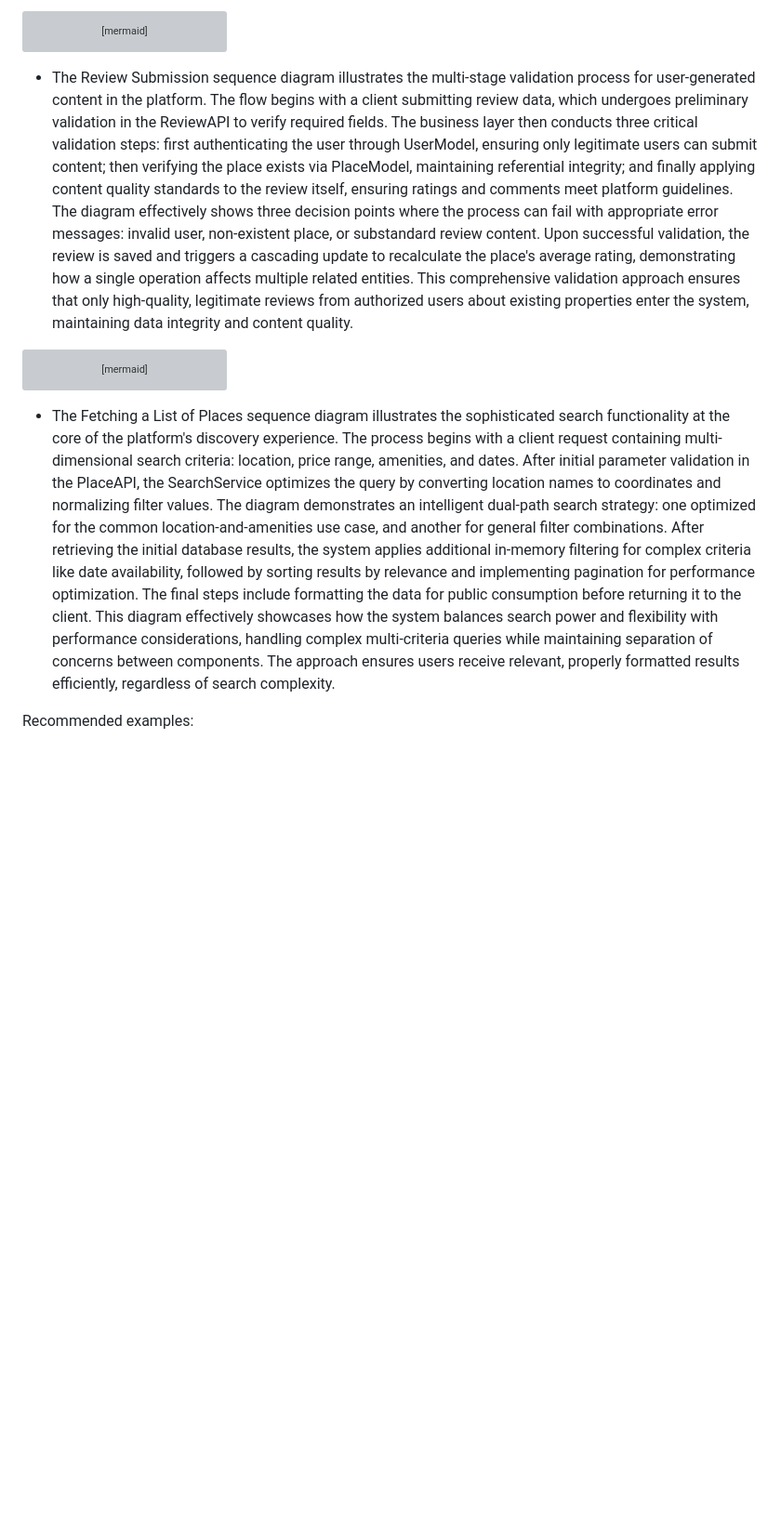
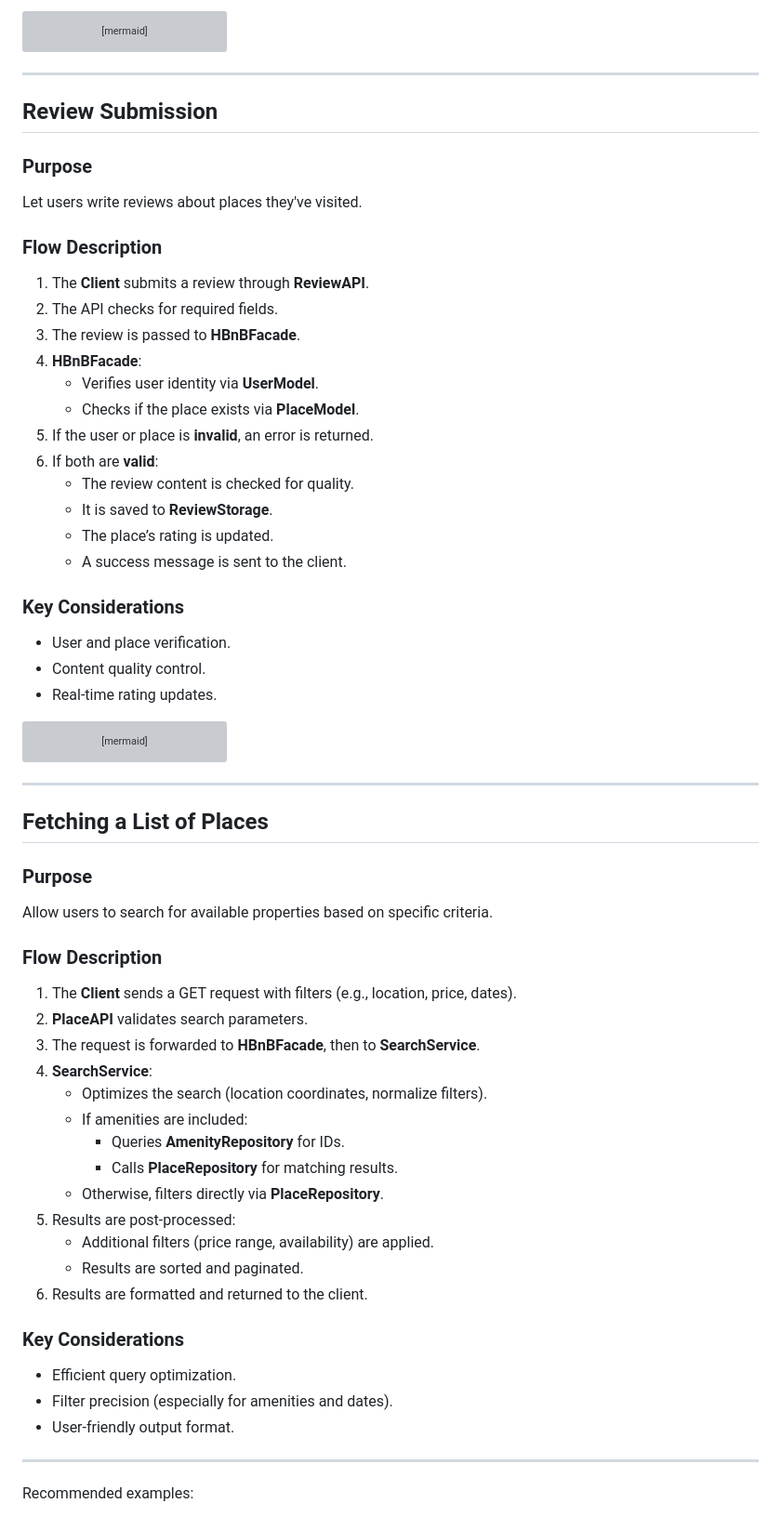
Before and after one commit to Steph974-Git/holbertonschool-hbnb, a Markdown page: README.md, the part around the change printed below. Shown: that part at 93% size. Drawn GitHub-style; blank space fills up the shorter version; grey boxes are pictures that could not be loaded.

````diff
--- a/README.md
+++ b/README.md
@@ -477,7 +520,31 @@ sequenceDiagram
         end
     end
 ```
-- The Review Submission sequence diagram illustrates the multi-stage validation process for user-generated content in the platform. The flow begins with a client submitting review data, which undergoes preliminary validation in the ReviewAPI to verify required fields. The business layer then conducts three critical validation steps: first authenticating the user through UserModel, ensuring only legitimate users can submit content; then verifying the place exists via PlaceModel, maintaining referential integrity; and finally applying content quality standards to the review itself, ensuring ratings and comments meet platform guidelines. The diagram effectively shows three decision points where the process can fail with appropriate error messages: invalid user, non-existent place, or substandard review content. Upon successful validation, the review is saved and triggers a cascading update to recalculate the place's average rating, demonstrating how a single operation affects multiple related entities. This comprehensive validation approach ensures that only high-quality, legitimate reviews from authorized users about existing properties enter the system, maintaining data integrity and content quality.
+---
+
+##  Review Submission
+
+###  Purpose
+Let users write reviews about places they've visited.
+
+###  Flow Description
+1. The **Client** submits a review through **ReviewAPI**.
+2. The API checks for required fields.
+3. The review is passed to **HBnBFacade**.
+4. **HBnBFacade**:
+   - Verifies user identity via **UserModel**.
+   - Checks if the place exists via **PlaceModel**.
+5. If the user or place is **invalid**, an error is returned.
+6. If both are **valid**:
+   - The review content is checked for quality.
+   - It is saved to **ReviewStorage**.
+   - The place’s rating is updated.
+   - A success message is sent to the client.
+
+###  Key Considerations
+- User and place verification.
+- Content quality control.
+- Real-time rating updates.
 ```mermaid
 ---
 config:
@@ -536,7 +603,34 @@ sequenceDiagram
     deactivate Client
 
 ```
- - The Fetching a List of Places sequence diagram illustrates the sophisticated search functionality at the core of the platform's discovery experience. The process begins with a client request containing multi-dimensional search criteria: location, price range, amenities, and dates. After initial parameter validation in the PlaceAPI, the SearchService optimizes the query by converting location names to coordinates and normalizing filter values. The diagram demonstrates an intelligent dual-path search strategy: one optimized for the common location-and-amenities use case, and another for general filter combinations. After retrieving the initial database results, the system applies additional in-memory filtering for complex criteria like date availability, followed by sorting results by relevance and implementing pagination for performance optimization. The final steps include formatting the data for public consumption before returning it to the client. This diagram effectively showcases how the system balances search power and flexibility with performance considerations, handling complex multi-criteria queries while maintaining separation of concerns between components. The approach ensures users receive relevant, properly formatted results efficiently, regardless of search complexity.
+---
+
+##  Fetching a List of Places
+
+###  Purpose
+Allow users to search for available properties based on specific criteria.
+
+###  Flow Description
+1. The **Client** sends a GET request with filters (e.g., location, price, dates).
+2. **PlaceAPI** validates search parameters.
+3. The request is forwarded to **HBnBFacade**, then to **SearchService**.
+4. **SearchService**:
+   - Optimizes the search (location coordinates, normalize filters).
+   - If amenities are included:
+     - Queries **AmenityRepository** for IDs.
+     - Calls **PlaceRepository** for matching results.
+   - Otherwise, filters directly via **PlaceRepository**.
+5. Results are post-processed:
+   - Additional filters (price range, availability) are applied.
+   - Results are sorted and paginated.
+6. Results are formatted and returned to the client.
+
+###  Key Considerations
+- Efficient query optimization.
+- Filter precision (especially for amenities and dates).
+- User-friendly output format.
+
+---
 
 Recommended examples:
 - Creation of a `Place` by a userOh, she said. It's much more than not to be here.
````
Also changed, not shown: other parts of README.md (+45 -2 lines).
